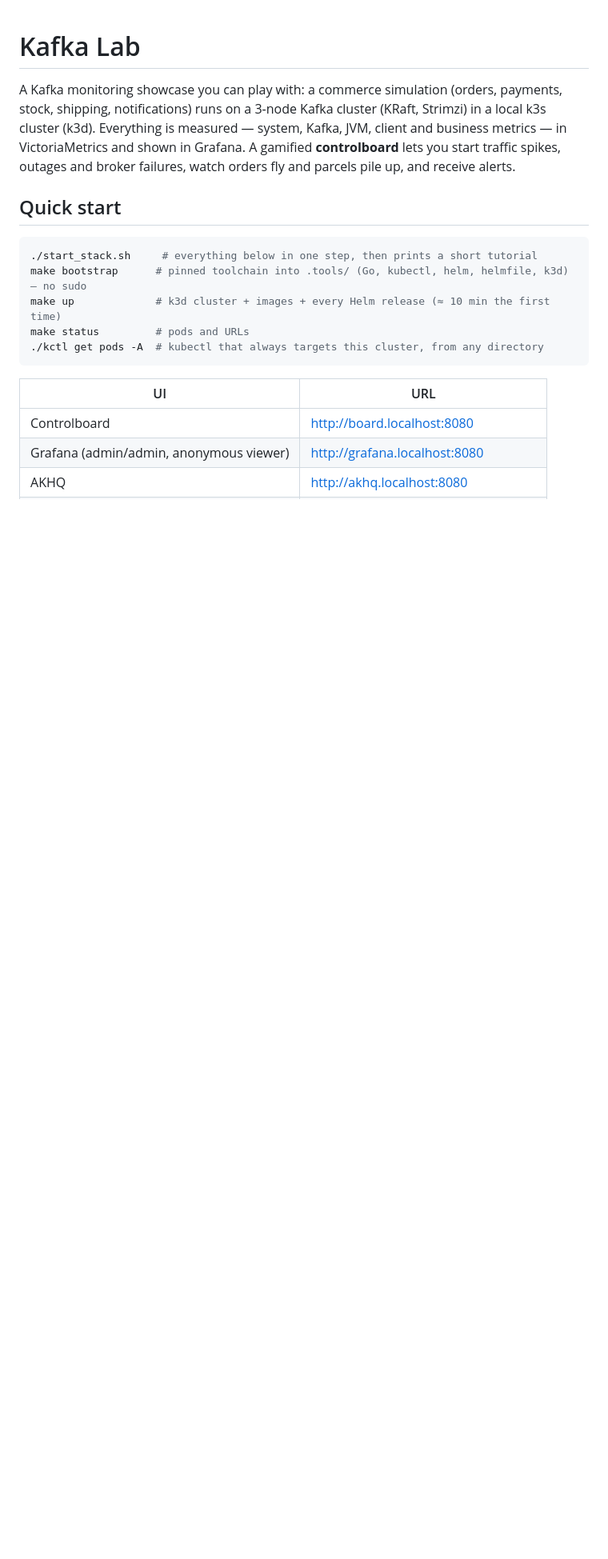
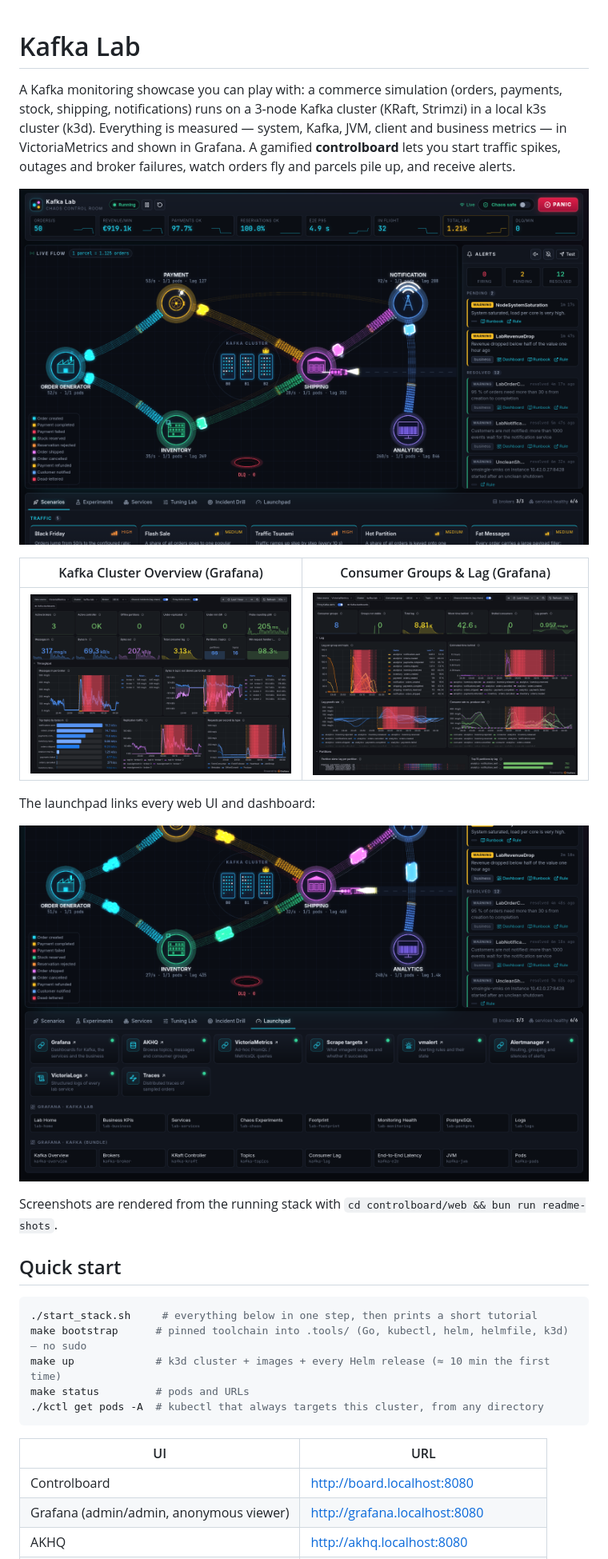
Before and after one commit to allwerker/kafkalab, a Markdown page: README.md, the part around the change. Shown at 80% size. Rendered like a GitHub page; pictures changed too: docs/images/controlboard-launchpad.png (added), docs/images/controlboard-overview.png (added), docs/images/grafana-consumer-lag.png (added); blank space fills up the shorter version.

Commit message:
README: screenshots of the controlboard and Grafana dashboards (bun run readme-shots)

```diff
--- a/README.md
+++ b/README.md
@@ -5,6 +5,18 @@ shipping, notifications) runs on a 3-node Kafka cluster (KRaft, Strimzi) in a lo
 cluster (k3d). Everything is measured — system, Kafka, JVM, client and business metrics —
 in VictoriaMetrics and shown in Grafana. A gamified **controlboard** lets you start traffic
 spikes, outages and broker failures, watch orders fly and parcels pile up, and receive alerts.
+
+![Controlboard: live view of orders flowing through the services, KPIs and alert panel](docs/images/controlboard-overview.png)
+
+| Kafka Cluster Overview (Grafana) | Consumer Groups & Lag (Grafana) |
+|---|---|
+| ![Kafka Cluster Overview dashboard](docs/images/grafana-kafka-overview.png) | ![Consumer Groups & Lag dashboard](docs/images/grafana-consumer-lag.png) |
+
+The launchpad links every web UI and dashboard:
+
+![Controlboard launchpad](docs/images/controlboard-launchpad.png)
+
+Screenshots are rendered from the running stack with `cd controlboard/web && bun run readme-shots`.
 
 ## Quick start
 
```
Also changed, not shown: 2 other files.
